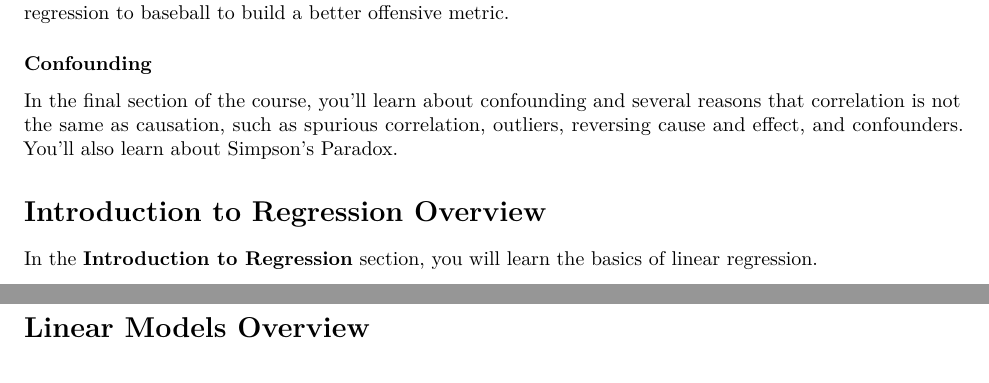
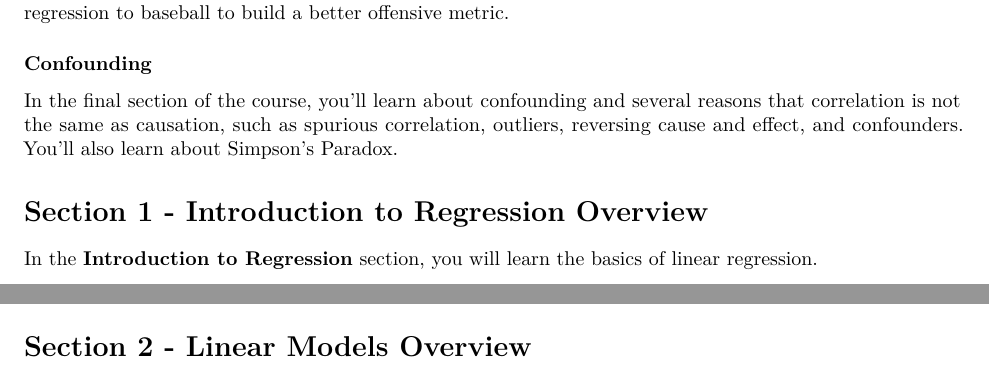
Before and after one commit to 1965Eric/HarvardX-PH125.7x-Data-Science-Linear-Regression, an R Markdown document (Data_Science_Linear_Regression.Rmd): two parts of pages 1 and 16 of 24 before the commit and two parts of pages 1 and 16 of 25 after it, joined at a grey line, cut so that both start at the same text. Rendered offline with R 4.5, knitr and Pandoc, then LaTeX, with nearby package versions; some code elsewhere in the file could not run offline.

Commit message:
Update Data_Science_Linear_Regression.Rmd

````diff
--- a/Data_Science_Linear_Regression.Rmd
+++ b/Data_Science_Linear_Regression.Rmd
@@ -36,7 +36,7 @@ In this section, you’ll learn about linear models. You’ll learn about least
 
 In the final section of the course, you’ll learn about confounding and several reasons that correlation is not the same as causation, such as spurious correlation, outliers, reversing cause and effect, and confounders. You’ll also learn about Simpson’s Paradox.
 
-# Introduction to Regression Overview
+# Section 1 - Introduction to Regression Overview
 
 In the **Introduction to Regression** section, you will learn the basics of linear regression.
 
@@ -702,7 +706,7 @@ x = 60
 m*x+b
 ```
 
-# Linear Models Overview
+# Section 2 - Linear Models Overview
 
 In the Linear Models section, you will learn how to do linear regression.
 
````
Also changed, not shown: Data_Science_Linear_Regression.Rmd (4 more changed lines).
